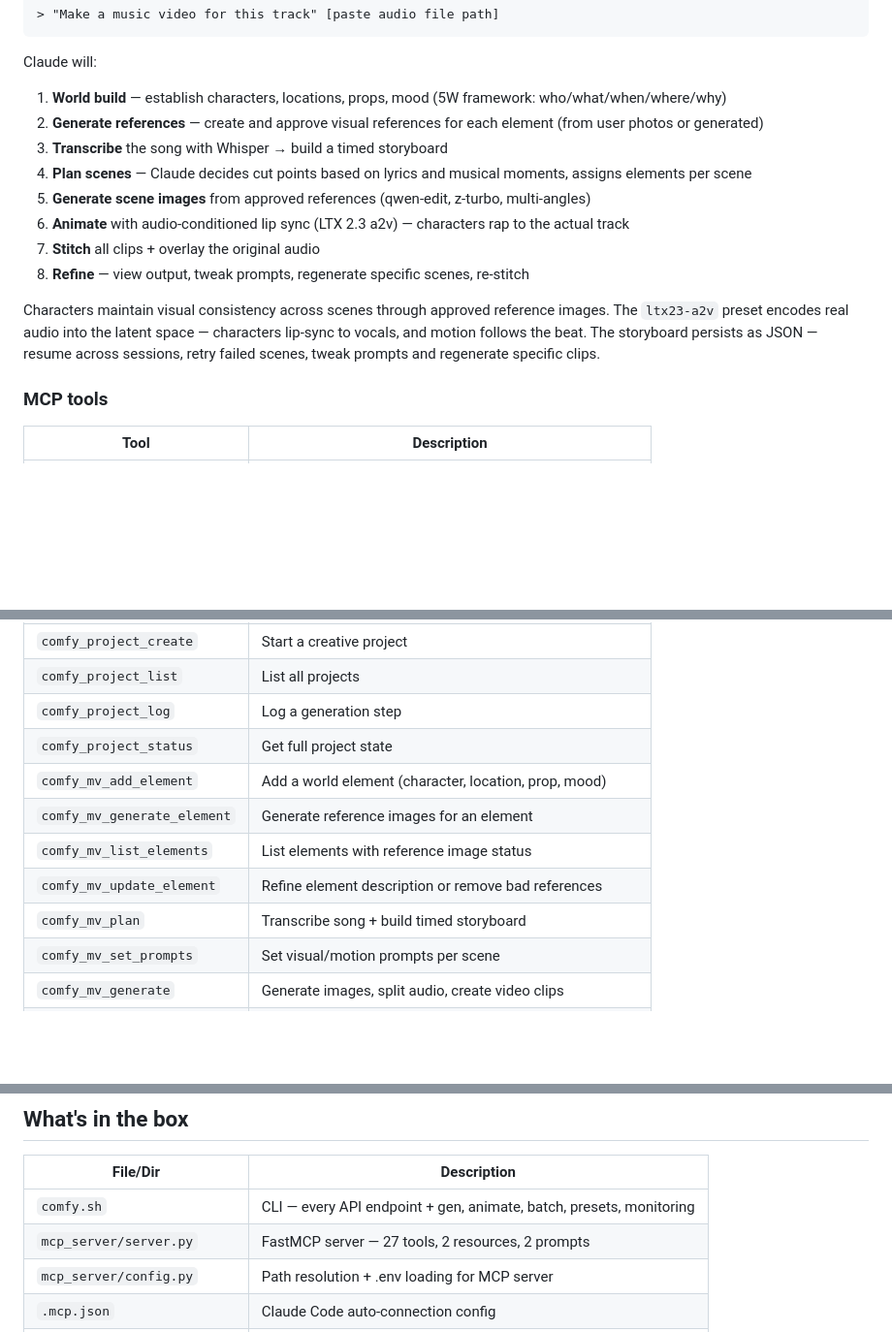
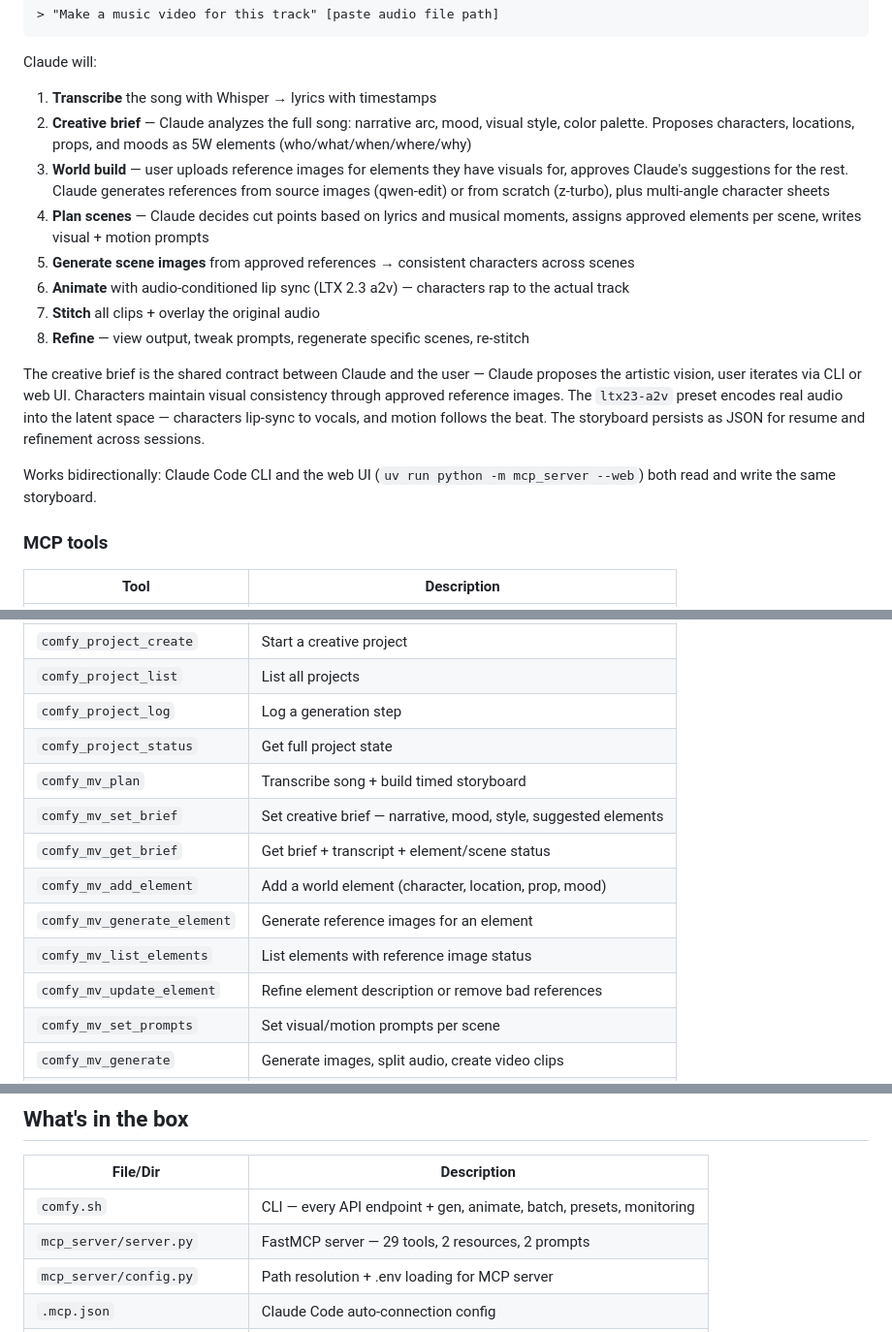
Before and after one commit to bengillin/claudecloudcomfy, a Markdown page: README.md, 3 parts joined by grey strips. Shown at 97% size. GitHub-like rendering; blank space fills up the shorter version.

Commit message:
README: creative brief workflow, 29 tools, bidirectional CLI + web UI
Documents the full creative direction pipeline: transcribe → Claude
analyzes song → proposes creative brief with 5W elements → user
uploads references or approves auto-generation → scene prompts →
generate → stitch. Works from both Claude Code CLI and web UI.

Co-Authored-By: Claude Opus 4.6 (1M context) <noreply@anthropic.com>

````diff
--- a/README.md
+++ b/README.md
@@ -69,16 +69,18 @@ Claude will use `comfy_submit` to fire off all 4 jobs simultaneously, then colle
 ```
 
 Claude will:
-1. **World build** — establish characters, locations, props, mood (5W framework: who/what/when/where/why)
-2. **Generate references** — create and approve visual references for each element (from user photos or generated)
-3. **Transcribe** the song with Whisper → build a timed storyboard
-4. **Plan scenes** — Claude decides cut points based on lyrics and musical moments, assigns elements per scene
-5. **Generate scene images** from approved references (qwen-edit, z-turbo, multi-angles)
+1. **Transcribe** the song with Whisper → lyrics with timestamps
+2. **Creative brief** — Claude analyzes the full song: narrative arc, mood, visual style, color palette. Proposes characters, locations, props, and moods as 5W elements (who/what/when/where/why)
+3. **World build** — user uploads reference images for elements they have visuals for, approves Claude's suggestions for the rest. Claude generates references from source images (qwen-edit) or from scratch (z-turbo), plus multi-angle character sheets
+4. **Plan scenes** — Claude decides cut points based on lyrics and musical moments, assigns approved elements per scene, writes visual + motion prompts
+5. **Generate scene images** from approved references → consistent characters across scenes
 6. **Animate** with audio-conditioned lip sync (LTX 2.3 a2v) — characters rap to the actual track
 7. **Stitch** all clips + overlay the original audio
 8. **Refine** — view output, tweak prompts, regenerate specific scenes, re-stitch
 
-Characters maintain visual consistency across scenes through approved reference images. The `ltx23-a2v` preset encodes real audio into the latent space — characters lip-sync to vocals, and motion follows the beat. The storyboard persists as JSON — resume across sessions, retry failed scenes, tweak prompts and regenerate specific clips.
+The creative brief is the shared contract between Claude and the user — Claude proposes the artistic vision, user iterates via CLI or web UI. Characters maintain visual consistency through approved reference images. The `ltx23-a2v` preset encodes real audio into the latent space — characters lip-sync to vocals, and motion follows the beat. The storyboard persists as JSON for resume and refinement across sessions.
+
+Works bidirectionally: Claude Code CLI and the web UI (`uv run python -m mcp_server --web`) both read and write the same storyboard.
 
 ### MCP tools
 
@@ -102,11 +104,13 @@ Characters maintain visual consistency across scenes through approved reference
 | `comfy_project_list` | List all projects |
 | `comfy_project_log` | Log a generation step |
 | `comfy_project_status` | Get full project state |
+| `comfy_mv_plan` | Transcribe song + build timed storyboard |
+| `comfy_mv_set_brief` | Set creative brief — narrative, mood, style, suggested elements |
+| `comfy_mv_get_brief` | Get brief + transcript + element/scene status |
 | `comfy_mv_add_element` | Add a world element (character, location, prop, mood) |
 | `comfy_mv_generate_element` | Generate reference images for an element |
 | `comfy_mv_list_elements` | List elements with reference image status |
 | `comfy_mv_update_element` | Refine element description or remove bad references |
-| `comfy_mv_plan` | Transcribe song + build timed storyboard |
 | `comfy_mv_set_prompts` | Set visual/motion prompts per scene |
 | `comfy_mv_generate` | Generate images, split audio, create video clips |
 | `comfy_mv_stitch` | Concatenate clips + overlay original audio |
@@ -242,7 +246,7 @@ Export any workflow from ComfyUI Cloud as API-format JSON, then:
 | File/Dir | Description |
 |----------|-------------|
 | `comfy.sh` | CLI — every API endpoint + gen, animate, batch, presets, monitoring |
-| `mcp_server/server.py` | FastMCP server — 27 tools, 2 resources, 2 prompts |
+| `mcp_server/server.py` | FastMCP server — 29 tools, 2 resources, 2 prompts |
 | `mcp_server/config.py` | Path resolution + .env loading for MCP server |
 | `.mcp.json` | Claude Code auto-connection config |
 | `mcp_server/music_video.py` | Music video pipeline — transcription, scene planning, stitching |
````
